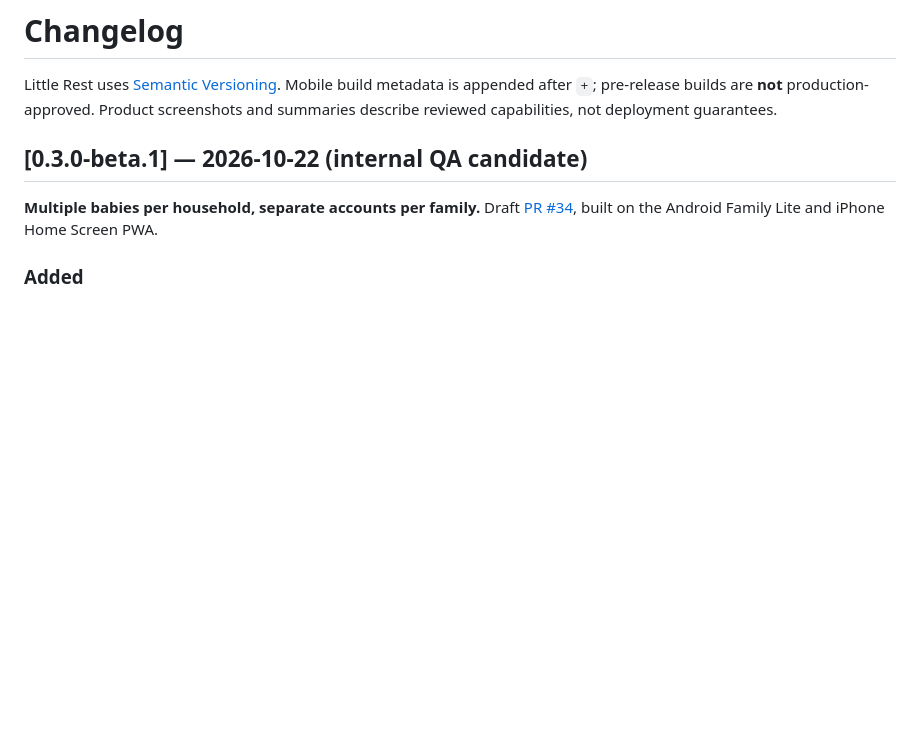
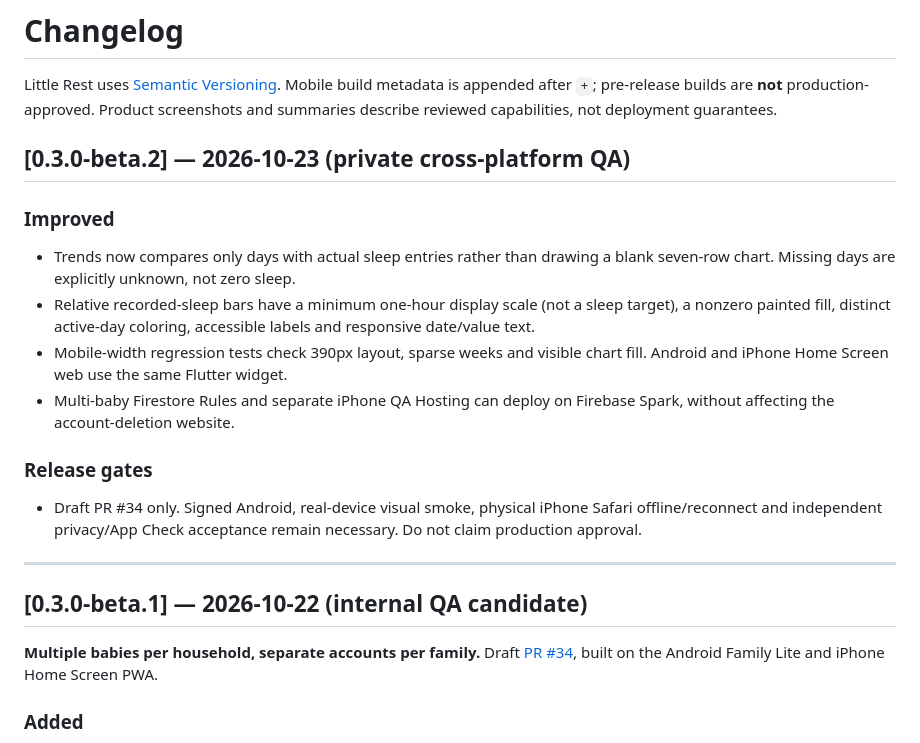
Before and after one commit to analienx/baby-sleep-tracker, a Markdown page: CHANGELOG.md, the part around the change. Drawn GitHub-style; blank space fills up the shorter version.

Commit message:
docs(release): distinguish beta.2 visual reliability and Apple PWA rollout

```diff
--- a/CHANGELOG.md
+++ b/CHANGELOG.md
@@ -1,6 +1,19 @@
 # Changelog
 
 Little Rest uses [Semantic Versioning](https://semver.org/). Mobile build metadata is appended after `+`; pre-release builds are **not** production-approved. Product screenshots and summaries describe reviewed capabilities, not deployment guarantees.
+
+## [0.3.0-beta.2] — 2026-10-23 (private cross-platform QA)
+
+### Improved
+- Trends now compares only days with actual sleep entries rather than drawing a blank seven-row chart. Missing days are explicitly unknown, not zero sleep.
+- Relative recorded-sleep bars have a minimum one-hour display scale (not a sleep target), a nonzero painted fill, distinct active-day coloring, accessible labels and responsive date/value text.
+- Mobile-width regression tests check 390px layout, sparse weeks and visible chart fill. Android and iPhone Home Screen web use the same Flutter widget.
+- Multi-baby Firestore Rules and separate iPhone QA Hosting can deploy on Firebase Spark, without affecting the account-deletion website.
+
+### Release gates
+- Draft PR #34 only. Signed Android, real-device visual smoke, physical iPhone Safari offline/reconnect and independent privacy/App Check acceptance remain necessary. Do not claim production approval.
+
+---
 
 ## [0.3.0-beta.1] — 2026-10-22 (internal QA candidate)
 
```
